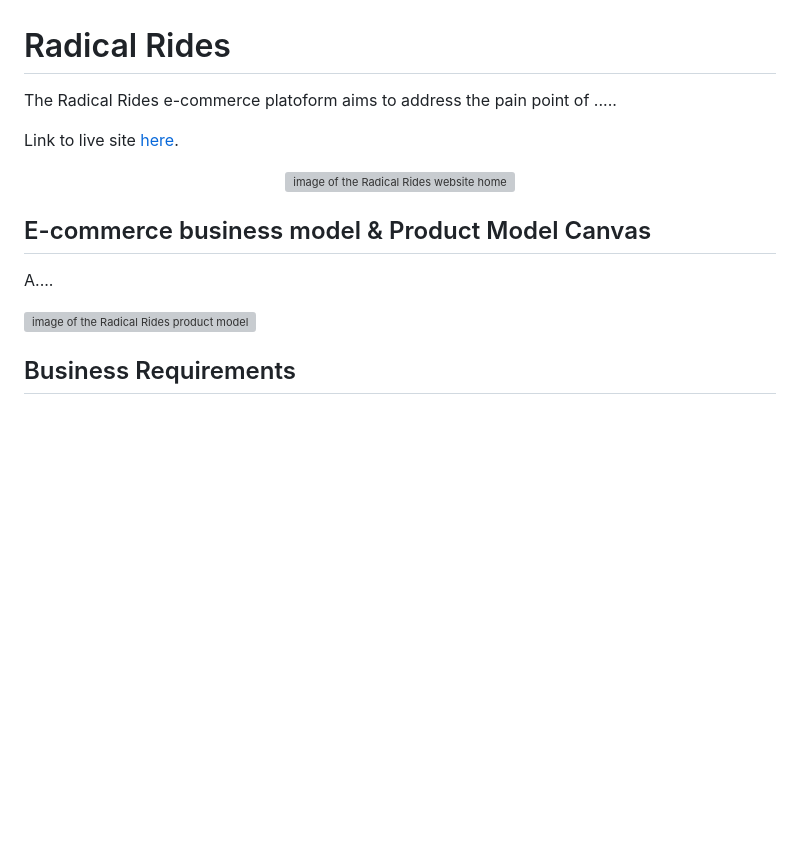
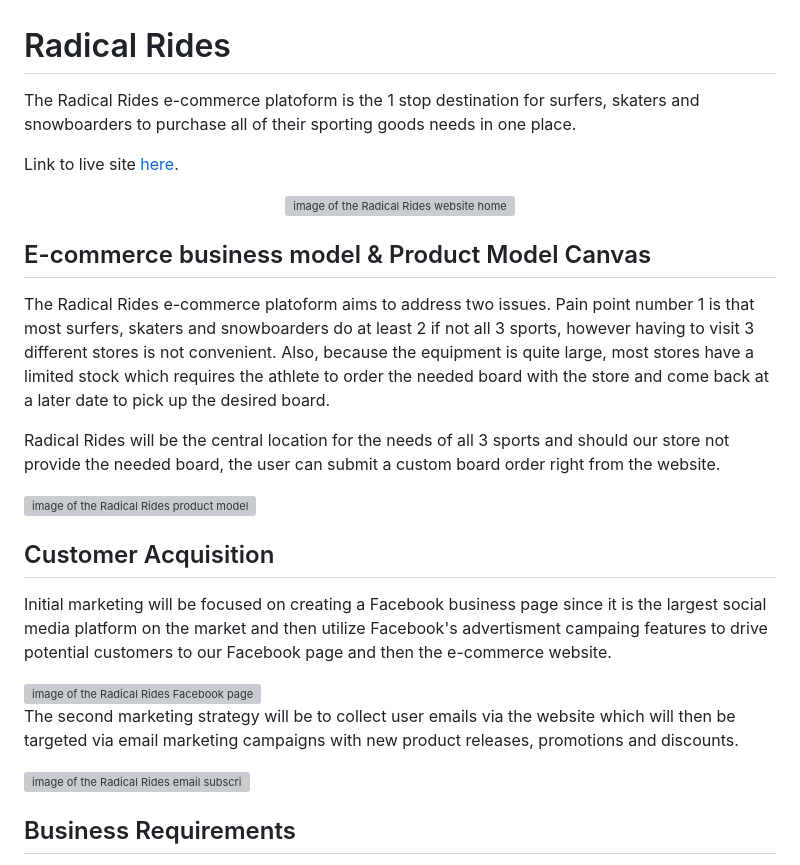
Before and after one commit to Xalil404/Radical_Rides, a Markdown page: README.md, the part around the change. GitHub-like rendering; blank space fills up the shorter version; grey boxes are pictures that could not be loaded.

Commit message:
a description of the e-commerce business model including marketing strategies in the README

```diff
--- a/README.md
+++ b/README.md
@@ -1,5 +1,5 @@
 # Radical Rides
-The Radical Rides e-commerce platoform aims to address the pain point of .....
+The Radical Rides e-commerce platoform is the 1 stop destination for surfers, skaters and snowboarders to purchase all of their sporting goods needs in one place.
 
 Link to live site [here](https://radical-rides-7dc93d43c139.herokuapp.com/).
 
@@ -7,9 +7,22 @@ Link to live site [here](https://radical-rides-7dc93d43c139.herokuapp.com/).
 <img src="https://res.cloudinary.com/dugcwv1mf/image/upload/v1700912560/Project%204/Screenshot_2023-11-25_at_11.41.37_AM_tswplp.png" width="auto" height="auto" alt="image of the Radical Rides website home page on all devices"></p>
 
 ## E-commerce business model & Product Model Canvas
-A....
+The Radical Rides e-commerce platoform aims to address two issues.  Pain point number 1 is that most surfers, skaters and snowboarders do at least 2 if not all 3 sports, however having to visit 3 different stores is not
+convenient.  Also, because the equipment is quite large, most stores have a limited stock which requires the athlete to order the needed board with the store and come back at a later date to pick up the desired board.
 
-<img src="https://res.cloudinary.com/dugcwv1mf/image/upload/v1699533539/Project%204/Screenshot_2023-11-09_at_12.38.25_PM_me714m.png" width="auto" height="auto" alt="image of the Radical Rides product model canvas">
+Radical Rides will be the central location for the needs of all 3 sports and should our store not provide the needed board, the user can submit a custom board order right from the website.
+
+<img src="https://res.cloudinary.com/dugcwv1mf/image/upload/v1700926494/Project%204/Screenshot_2023-11-25_at_3.34.32_PM_mrzusx.png" width="auto" height="auto" alt="image of the Radical Rides product model canvas">
+
+
+## Customer Acquisition
+Initial marketing will be focused on creating a Facebook business page since it is the largest social media platform on the market and then utilize Facebook's advertisment campaing features to drive potential customers to our Facebook page and then the e-commerce website.
+
+<img src="https://res.cloudinary.com/dugcwv1mf/image/upload/v1700927355/Project%204/Screenshot_2023-11-25_at_3.48.32_PM_b11tuv.png" width="auto" height="auto" alt="image of the Radical Rides Facebook page">
+
+The second marketing strategy will be to collect user emails via the website which will then be targeted via email marketing campaigns with new product releases, promotions and discounts.
+
+<img src="https://res.cloudinary.com/dugcwv1mf/image/upload/v1700927175/Project%204/Screenshot_2023-11-25_at_3.45.55_PM_imjukc.png" width="auto" height="auto" alt="image of the Radical Rides email subscription feature">
 
 ## Business Requirements
 Prior to initiating the project's development, user stories were created to give a high level understanding of what the platform's functional requirements will be and they were assigned labels based on their importance using the MoSCoW prioritization method.
```
